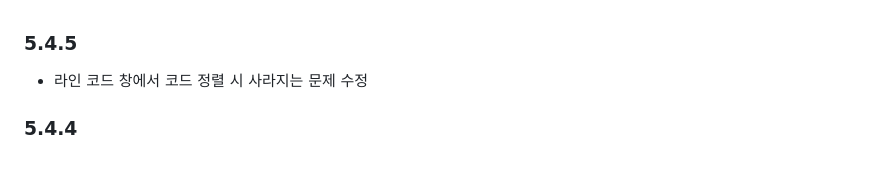
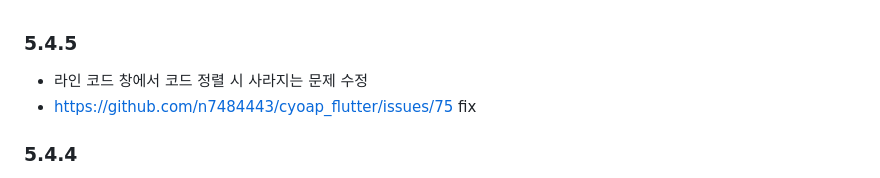
Before and after one commit to n7484443/cyoap_flutter, a Markdown page: CHANGELOG.md, the part around the change. GitHub-like rendering.

Commit message:
https://github.com/n7484443/cyoap_flutter/issues/75 fix

```diff
--- a/CHANGELOG.md
+++ b/CHANGELOG.md
@@ -1,5 +1,6 @@
 ### 5.4.5
 * 라인 코드 창에서 코드 정렬 시 사라지는 문제 수정
+* https://github.com/n7484443/cyoap_flutter/issues/75 fix
 ### 5.4.4
 * 프로그램 실행 불가 버그 수정
 * 라인 종료 시 시행 코드 저장 안되는 버그 수정
```
